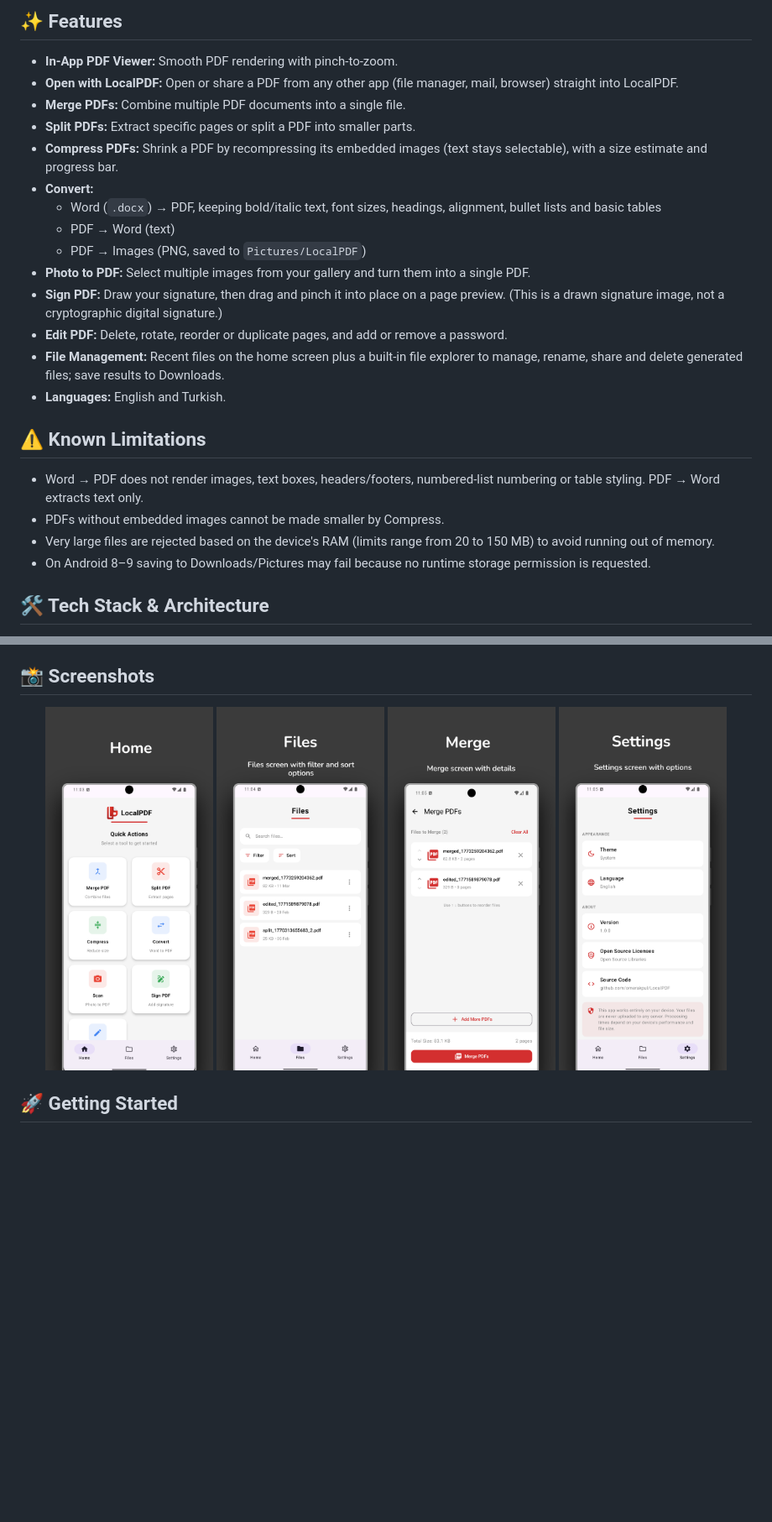
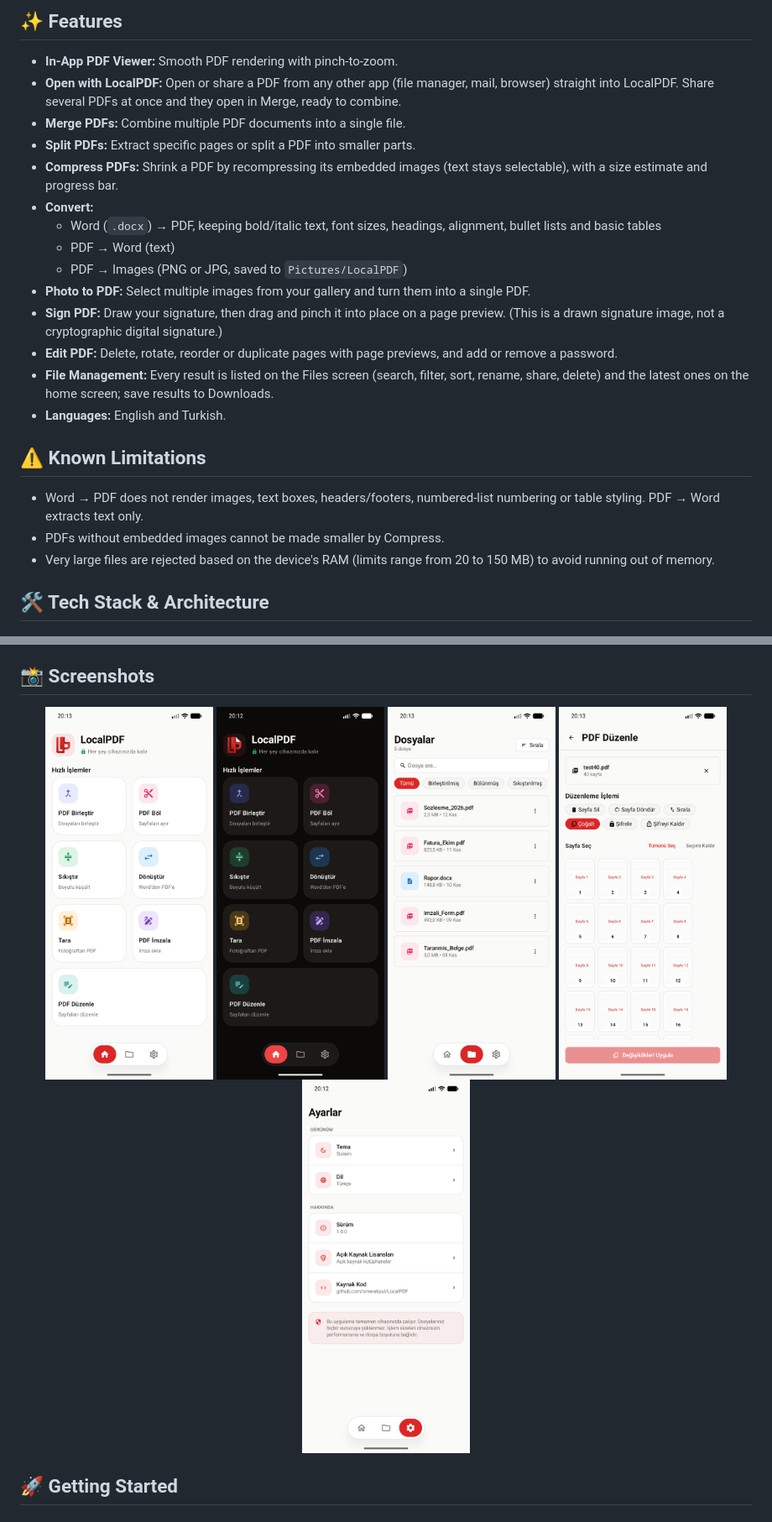
Before and after one commit to omerakpul/LocalPDF, a Markdown page: README.md, 2 parts joined by grey strips. Shown at 84% size. GitHub-like rendering; pictures changed too: screenshots/edit.png (added), screenshots/files.png, screenshots/home.png; blank space fills up the shorter version.

Commit message:
docs: Refresh screenshots and README, subtler delete button
- Replace the README screenshots with the current light/dark screens and
  mention multi-PDF share, page previews and PNG/JPG export
- Show the delete action as red text on a ghost button so it no longer
  competes with the primary action

```diff
--- a/README.md
+++ b/README.md
@@ -16,18 +16,18 @@ You can download the latest APK from the [Releases](../../releases) section and
 ## ✨ Features
 
 * **In-App PDF Viewer:** Smooth PDF rendering with pinch-to-zoom.
-* **Open with LocalPDF:** Open or share a PDF from any other app (file manager, mail, browser) straight into LocalPDF.
+* **Open with LocalPDF:** Open or share a PDF from any other app (file manager, mail, browser) straight into LocalPDF. Share several PDFs at once and they open in Merge, ready to combine.
 * **Merge PDFs:** Combine multiple PDF documents into a single file.
 * **Split PDFs:** Extract specific pages or split a PDF into smaller parts.
 * **Compress PDFs:** Shrink a PDF by recompressing its embedded images (text stays selectable), with a size estimate and progress bar.
 * **Convert:**
   * Word (`.docx`) → PDF, keeping bold/italic text, font sizes, headings, alignment, bullet lists and basic tables
   * PDF → Word (text)
-  * PDF → Images (PNG, saved to `Pictures/LocalPDF`)
+  * PDF → Images (PNG or JPG, saved to `Pictures/LocalPDF`)
 * **Photo to PDF:** Select multiple images from your gallery and turn them into a single PDF.
 * **Sign PDF:** Draw your signature, then drag and pinch it into place on a page preview. (This is a drawn signature image, not a cryptographic digital signature.)
-* **Edit PDF:** Delete, rotate, reorder or duplicate pages, and add or remove a password.
-* **File Management:** Recent files on the home screen plus a built-in file explorer to manage, rename, share and delete generated files; save results to Downloads.
+* **Edit PDF:** Delete, rotate, reorder or duplicate pages with page previews, and add or remove a password.
+* **File Management:** Every result is listed on the Files screen (search, filter, sort, rename, share, delete) and the latest ones on the home screen; save results to Downloads.
 * **Languages:** English and Turkish.
 
 ## ⚠️ Known Limitations
@@ -35,7 +35,6 @@ You can download the latest APK from the [Releases](../../releases) section and
 * Word → PDF does not render images, text boxes, headers/footers, numbered-list numbering or table styling. PDF → Word extracts text only.
 * PDFs without embedded images cannot be made smaller by Compress.
 * Very large files are rejected based on the device's RAM (limits range from 20 to 150 MB) to avoid running out of memory.
-* On Android 8–9 saving to Downloads/Pictures may fail because no runtime storage permission is requested.
 
 ## 🛠 Tech Stack & Architecture
 
@@ -55,8 +54,9 @@ You can download the latest APK from the [Releases](../../releases) section and
 
 <p align="center">
   <img src="screenshots/home.png" width="200" style="margin: 0 5px;" />
+  <img src="screenshots/home_dark.png" width="200" style="margin: 0 5px;" />
   <img src="screenshots/files.png" width="200" style="margin: 0 5px;" />
-  <img src="screenshots/merge.png" width="200" style="margin: 0 5px;" />
+  <img src="screenshots/edit.png" width="200" style="margin: 0 5px;" />
   <img src="screenshots/settings.png" width="200" style="margin: 0 5px;" />
 </p>
 
```
Also changed, not shown: 2 other files.
